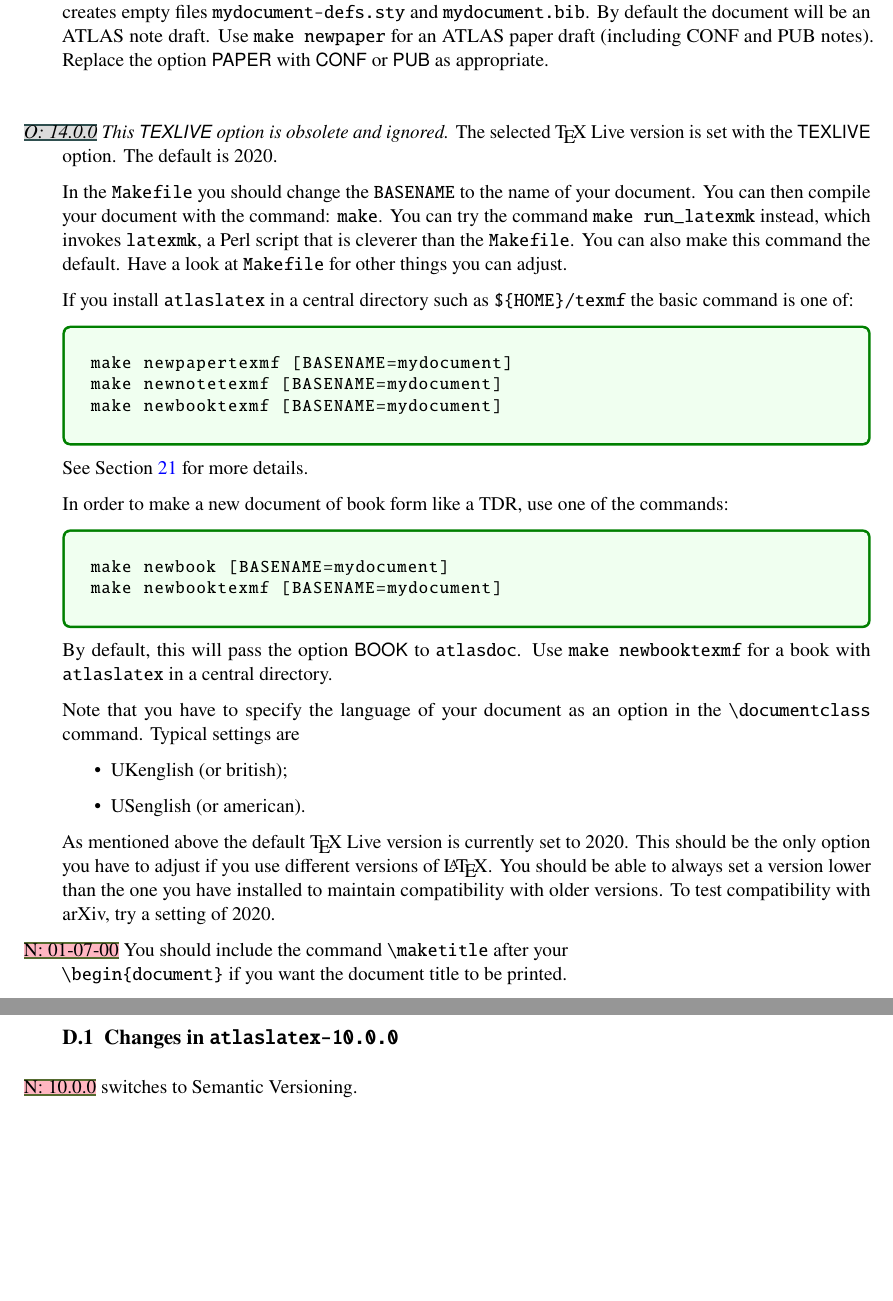
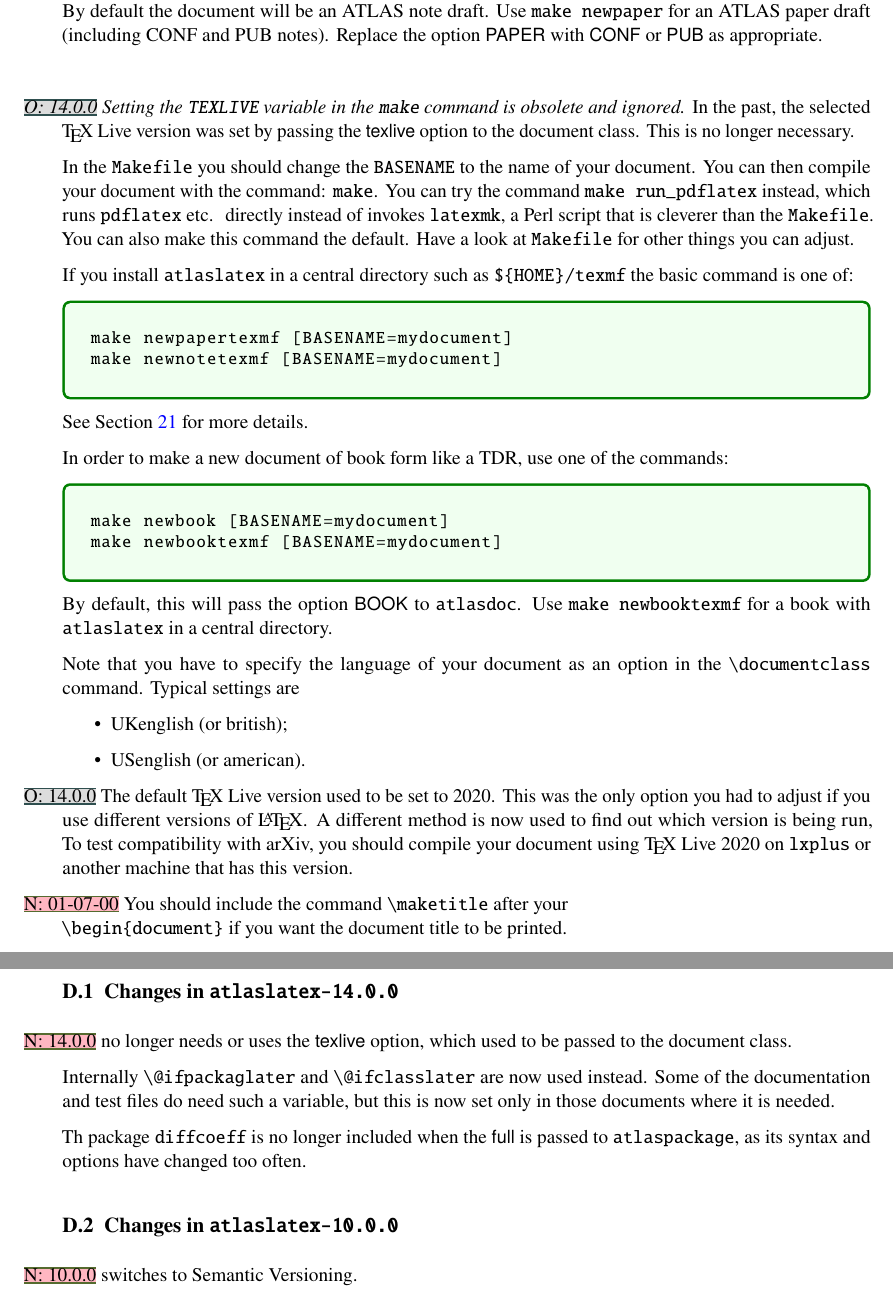
Before and after one commit to xiangjuner/EE-note, a LaTeX document (doc/atlas_latex/atlas_latex.tex, which reads doc/atlas_latex/atlas_latex-text.tex): two parts of pages 5 and 32 of 34, joined at a grey line, cut so that both start at the same text, the shorter picture padded with empty space. Compiled offline with pdfLaTeX; a LaTeX package or settings file that is missing is left out.

Commit message:
Some more updates on texlive and diffcoeff - more to come.

```diff
--- a/doc/atlas_latex/atlas_latex-text.tex
+++ b/doc/atlas_latex/atlas_latex-text.tex
@@ -76,13 +76,17 @@
 % If you want it to be a paper draft, add the option \Option{PAPER} to the document class.
 Replace the option \Option{PAPER} with \Option{CONF} or \Option{PUB} as appropriate.
 
-\emph{\ADOCold{14.0.0} This \Option{TEXLIVE} option is obsolete and ignored.}
-The selected \TeX\ Live version is set with the \Option{TEXLIVE} option. The default is 2020.
+\emph{\ADOCold{14.0.0} Setting the \texttt{TEXLIVE} variable in the \texttt{make} command
+is obsolete and ignored.}
+In the past, the selected \TeX\ Live version was set by passing the
+\Option{texlive} option to the document class.
+This is no longer necessary.
 
 In the \File{Makefile} you should change the \texttt{BASENAME} to the name of your document.
 You can then compile your document with the command: \texttt{make}.
-You can try the command \texttt{make run\_latexmk} instead,
-which invokes \texttt{latexmk}, a Perl script that is cleverer than the \texttt{Makefile}.
+You can try the command \texttt{make run\_pdflatex} instead,
+which runs \texttt{pdflatex} etc. \ directly
+instead of invokes \texttt{latexmk}, a Perl script that is cleverer than the \texttt{Makefile}.
 You can also make this command the default.
 Have a look at \File{Makefile} for other things you can adjust.
 
@@ -91,7 +95,6 @@
 \begin{bashlisting}
 make newpapertexmf [BASENAME=mydocument]
 make newnotetexmf [BASENAME=mydocument]
-make newbooktexmf [BASENAME=mydocument]
 \end{bashlisting}
 %
 See \cref{sec:texmf} for more details.
@@ -113,17 +116,21 @@
 \item USenglish (or american).
 \end{itemize}
 
-As mentioned above the default \TeX\ Live version is currently set to 2020.
-This should be the only option you have to adjust if you use different versions of \LaTeX.
-You should be able to always set a version lower than the one you have installed to maintain compatibility with older versions.
-To test compatibility with arXiv, try a setting of 2020.
+\ADOCold{14.0.0} The default \TeX\ Live version used to be set to 2020.
+This was the only option you had to adjust if you use different versions of \LaTeX.
+A different method is now used to find out which version is being run,
+% You should be able to always set a version lower than the one you have installed to maintain compatibility with older versions.
+To test compatibility with arXiv, you should compile your document using
+\TeX\ Live 2020 on \File{lxplus} or another machine that has this version.
 %This will, among other things, automatically switch from the \Package{newtx} fonts to \Package{txfonts} if you
 %are using the ATLAS preprint style.
 
 \ADOCnew{01-07-00} You should include the command \Macro{maketitle} after your\\
 \verb|\begin{document}| if you want the document title to be printed.
 
-Add the option \Option{atlasstyle=false} to the \Macro{documentclass} if you do not want to typeset your document in the ATLAS preprint style.
+Add the option \Option{atlasstyle=false} to the \Macro{documentclass}
+if you do not want to typeset your document in the ATLAS preprint style.
+
 
 %------------------------------------------------------------------------------
 \section{ATLAS \LaTeX\ and the Physics Office GitLab project}
@@ -1737,6 +1744,22 @@
 
 
 %-------------------------------------------------------------------------------
+\subsection{Changes in \texttt{atlaslatex-14.0.0}}
+\label{sec:atlaslatex14}
+%-------------------------------------------------------------------------------
+
+\ADOCnew{14.0.0} no longer needs or uses the \Option{texlive} option,
+which used to be passed to the document class.
+
+Internally \Macro{@ifpackaglater} and \Macro{@ifclasslater} are now used instead.
+Some of the documentation and test files do need such a variable,
+but this is now set only in those documents where it is needed.
+
+Th package \Package{diffcoeff} is no longer included when the \Option{full}
+is passed to \Package{atlaspackage}, as its syntax and options have changed too often.
+
+
+%-------------------------------------------------------------------------------
 \subsection{Changes in \texttt{atlaslatex-10.0.0}}
 \label{sec:atlaslatex10}
 %-------------------------------------------------------------------------------
--- a/doc/atlas_latex/atlas_latex.tex
+++ b/doc/atlas_latex/atlas_latex.tex
@@ -7,7 +7,7 @@
 %-------------------------------------------------------------------------------
 \documentclass[REPORT=false, UKenglish]{atlasdoc}
 
-\newcommand*{\AtlasTeXLiveVersion}{2020}
+\newcommand*{\AtlasTweakYear}{2020}
 
 % Standard packages that can and should be used in ATLAS papers
 \usepackage[diffcoeff, diffcoeffISO=true]{atlaspackage}
```
Also changed, not shown: doc/atlas_latex/atlas_latex-text.tex (30 more changed lines).
